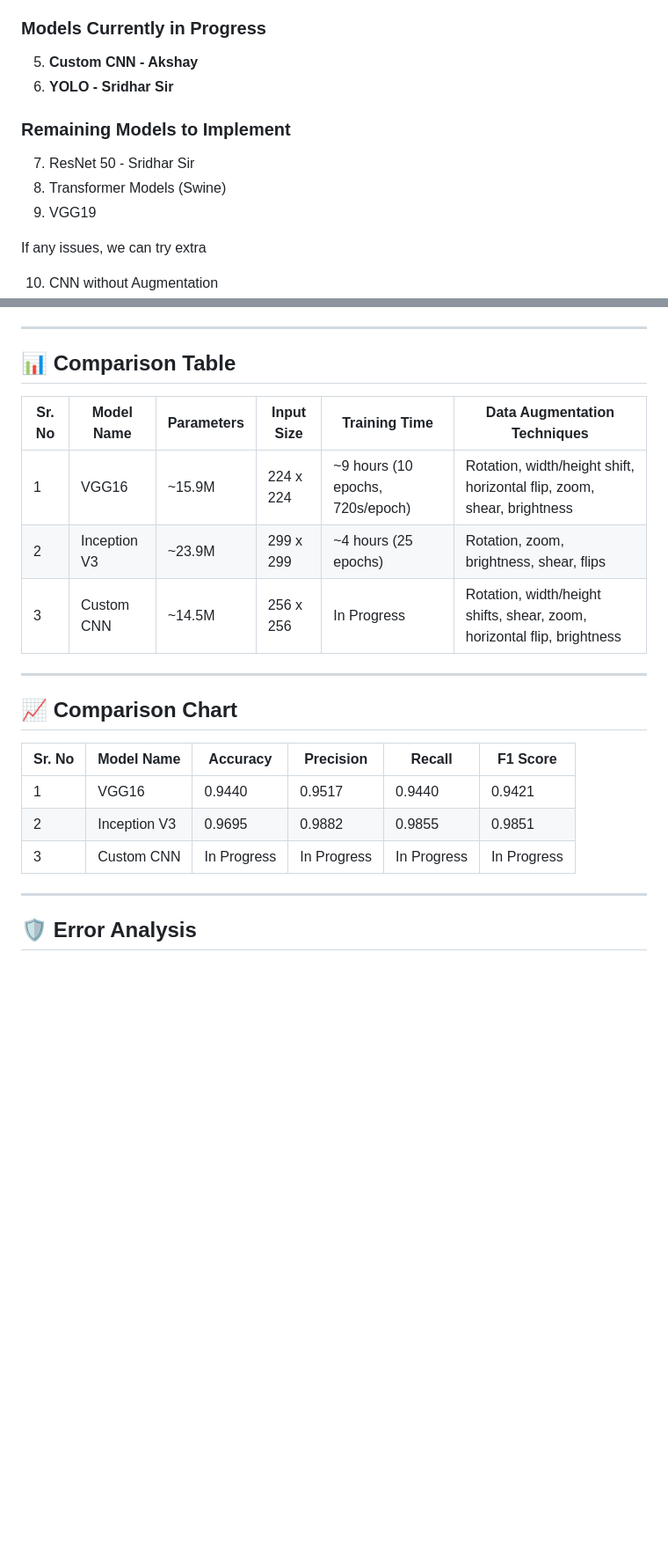
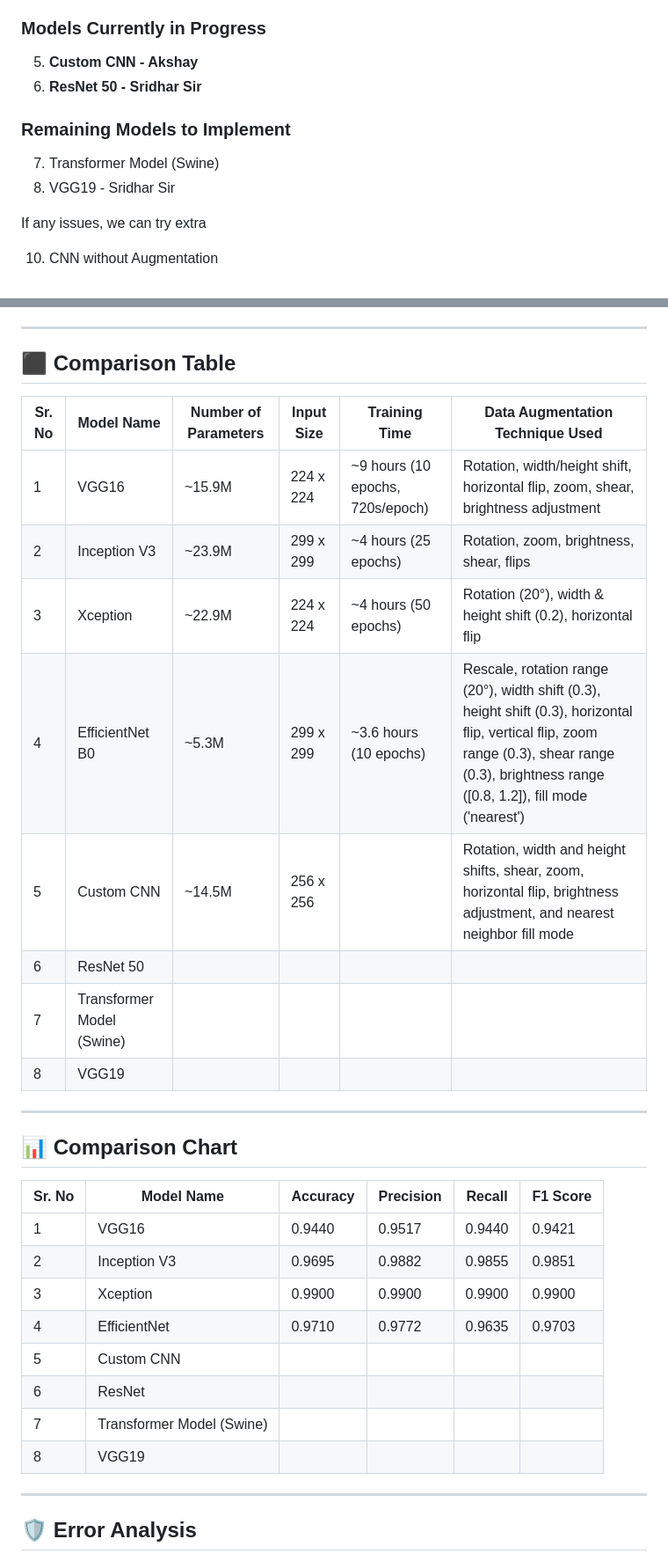
Before and after one commit to akshaykamath45/dl-research-project, a Markdown page: README.md, 2 parts joined by grey strips. Shown at 88% size. Drawn GitHub-style; blank space fills up the shorter version.

Commit message:
updated results

```diff
--- a/README.md
+++ b/README.md
@@ -12,12 +12,11 @@ This project aims to classify bird species using deep learning techniques. Our d
 
 ### Models Currently in Progress
 5. **Custom CNN - Akshay**
-6. **YOLO - Sridhar Sir**
+6. **ResNet 50 - Sridhar Sir**
 
 ### Remaining Models to Implement
-7. ResNet 50 - Sridhar Sir
-8. Transformer Models (Swine)
-9. VGG19
+7. Transformer Model (Swine)
+8. VGG19 - Sridhar Sir
 
 If any issues, we can try extra
 
@@ -51,21 +50,34 @@ After training the model, update the results in [this Google Doc](https://docs.g
 
 ---
 
-## 📊 Comparison Table
-| Sr. No | Model Name    | Parameters | Input Size  | Training Time      | Data Augmentation Techniques                                                  |
-|--------|---------------|------------|-------------|--------------------|-------------------------------------------------------------------------------|
-| 1      | VGG16         | ~15.9M     | 224 x 224   | ~9 hours (10 epochs, 720s/epoch) | Rotation, width/height shift, horizontal flip, zoom, shear, brightness        |
-| 2      | Inception V3  | ~23.9M     | 299 x 299   | ~4 hours (25 epochs) | Rotation, zoom, brightness, shear, flips                                     |
-| 3      | Custom CNN    | ~14.5M     | 256 x 256   | In Progress        | Rotation, width/height shifts, shear, zoom, horizontal flip, brightness       |
+## ⬛ Comparison Table
+
+| Sr. No | Model Name          | Number of Parameters | Input Size  | Training Time              | Data Augmentation Technique Used                                                                 |
+|--------|---------------------|-----------------------|-------------|----------------------------|-------------------------------------------------------------------------------------------------|
+| 1      | VGG16              | ~15.9M               | 224 x 224   | ~9 hours (10 epochs, 720s/epoch) | Rotation, width/height shift, horizontal flip, zoom, shear, brightness adjustment                |
+| 2      | Inception V3       | ~23.9M               | 299 x 299   | ~4 hours (25 epochs)       | Rotation, zoom, brightness, shear, flips                                                       |
+| 3      | Xception           | ~22.9M               | 224 x 224   | ~4 hours (50 epochs)       | Rotation (20°), width & height shift (0.2), horizontal flip                                   |
+| 4      | EfficientNet B0    | ~5.3M                | 299 x 299   | ~3.6 hours (10 epochs)     | Rescale, rotation range (20°), width shift (0.3), height shift (0.3), horizontal flip, vertical flip, zoom range (0.3), shear range (0.3), brightness range ([0.8, 1.2]), fill mode ('nearest') |
+| 5      | Custom CNN         | ~14.5M               | 256 x 256   |                            | Rotation, width and height shifts, shear, zoom, horizontal flip, brightness adjustment, and nearest neighbor fill mode |
+| 6      | ResNet 50          |                       |             |                            |                                                                                                 |
+| 7      | Transformer Model (Swine) |               |             |                            |                                                                                                 |
+| 8      | VGG19              |                       |             |                            |                                                                                                 |
 
 ---
 
-## 📈 Comparison Chart
-| Sr. No | Model Name    | Accuracy  | Precision | Recall    | F1 Score  |
-|--------|---------------|-----------|-----------|-----------|-----------|
-| 1      | VGG16         | 0.9440    | 0.9517    | 0.9440    | 0.9421    |
-| 2      | Inception V3  | 0.9695    | 0.9882    | 0.9855    | 0.9851    |
-| 3      | Custom CNN    | In Progress | In Progress | In Progress | In Progress |
+## 📊 Comparison Chart
+
+| Sr. No | Model Name          | Accuracy | Precision | Recall    | F1 Score  |
+|--------|---------------------|----------|-----------|-----------|-----------|
+| 1      | VGG16              | 0.9440   | 0.9517    | 0.9440    | 0.9421    |
+| 2      | Inception V3       | 0.9695   | 0.9882    | 0.9855    | 0.9851    |
+| 3      | Xception           | 0.9900   | 0.9900    | 0.9900    | 0.9900    |
+| 4      | EfficientNet       | 0.9710   | 0.9772    | 0.9635    | 0.9703    |
+| 5      | Custom CNN         |          |           |           |           |
+| 6      | ResNet             |          |           |           |           |
+| 7      | Transformer Model (Swine) |   |           |           |           |
+| 8      | VGG19              |          |           |           |           |
+
 
 ---
 
```
